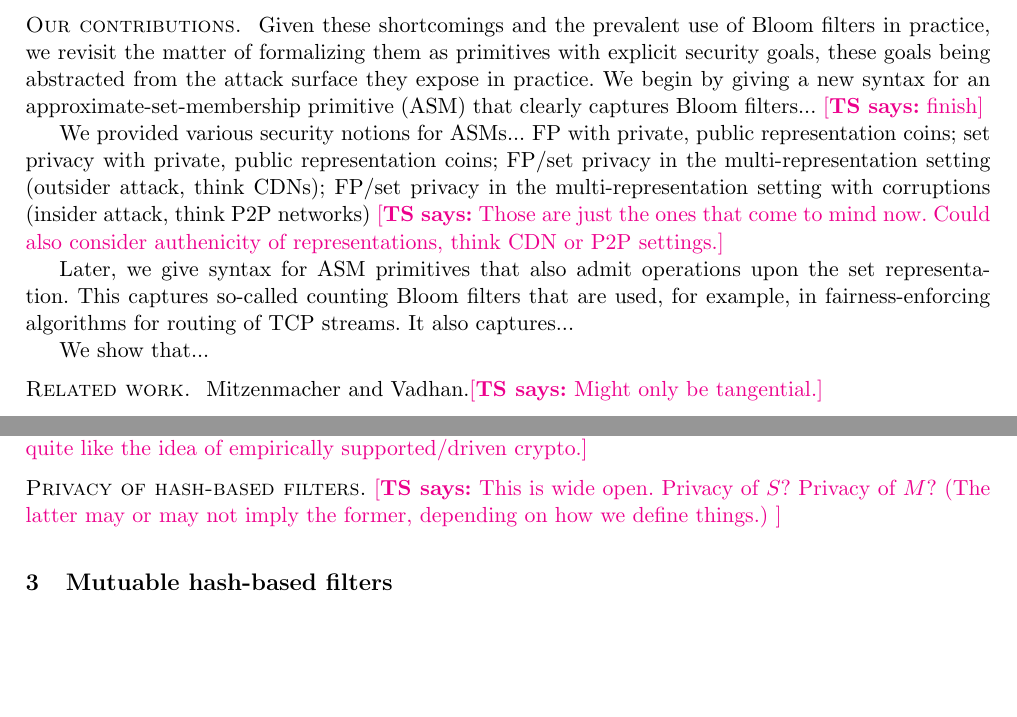
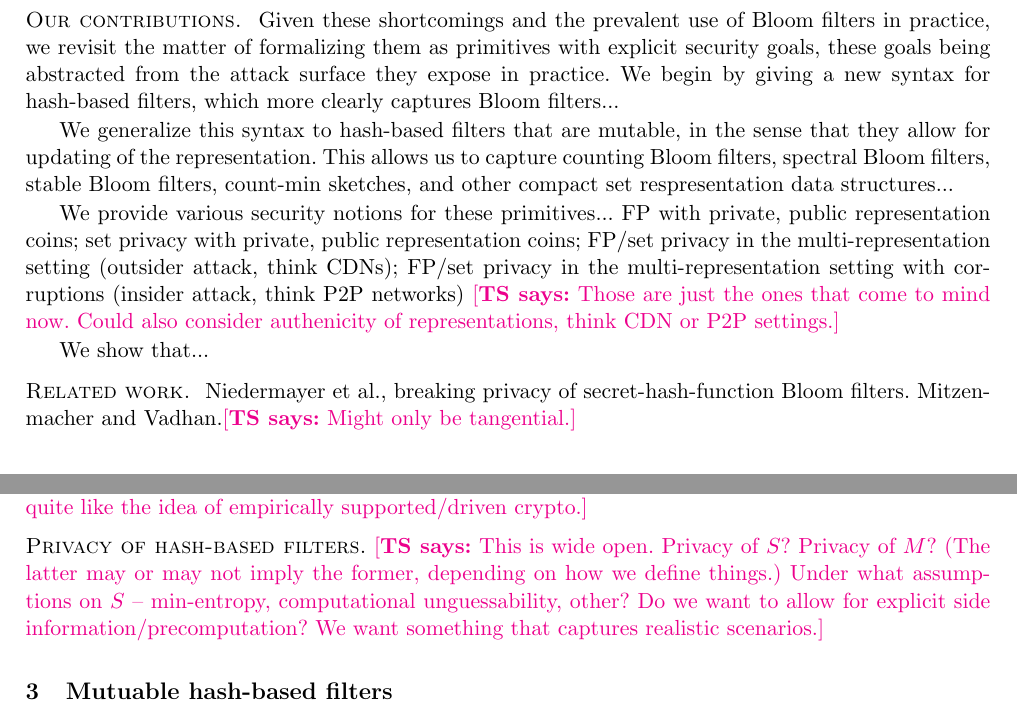
Before and after one commit to teshrim/bloom-filter-sec, a LaTeX paper (main.tex, which reads filters.tex, intro.tex): two parts of pages 3 and 4 of 6 before the commit and two parts of pages 3 and 4 of 7 after it, joined at a grey line, cut so that both start at the same text, the shorter picture padded with empty space. Compiled offline with pdfLaTeX.

Commit message:
intro updates

```diff
--- a/filters.tex
+++ b/filters.tex
@@ -102,7 +102,7 @@ Ret $h_i(x)$\\
 
 \tsnote{It might be interesting to run some experiments, e.g. set up a bloom filter of URLs or IP/port information, and then open up a network tap and see how many false positives we observe.  I quite like the idea of empirically supported/driven crypto.}
 
-\heading{Privacy of hash-based filters.} \tsnote{This is wide open.  Privacy of~$S$?  Privacy of~$M$?  (The latter may or may not imply the former, depending on how we define things.)  }
+\heading{Privacy of hash-based filters.} \tsnote{This is wide open.  Privacy of~$S$?  Privacy of~$M$?  (The latter may or may not imply the former, depending on how we define things.)  Under what assumptions on~$S$ --~min-entropy, computational unguessability, other? Do we want to allow for explicit side information/precomputation? We want something that captures realistic scenarios.}
 
 \begin{figure}
 \centering
--- a/intro.tex
+++ b/intro.tex
@@ -18,15 +18,17 @@ Continuing on this point, it seems that the coins of~$\mathbf{B}_1$ (whatever th
 \tsnote{Could also point out that their positive results use constructions that have secret keys, and these are unlikely to be of any use in major applications like CDNs or P2P networks.  But maybe the horse is sufficiently beaten by now...}
 
 \heading{Our contributions. }
-Given these shortcomings and the prevalent use of Bloom filters in practice, we revisit the matter of formalizing them as primitives with explicit security goals, these goals being abstracted from the attack surface they expose in practice.   We begin by giving a new syntax for an approximate-set-membership primitive (ASM) that clearly captures Bloom filters... \tsnote{finish}
+Given these shortcomings and the prevalent use of Bloom filters in practice, we revisit the matter of formalizing them as primitives with explicit security goals, these goals being abstracted from the attack surface they expose in practice.   We begin by giving a new syntax for hash-based filters, which more clearly captures Bloom filters...
 
-We provided various security notions for ASMs... FP with private, public representation coins; set privacy with private, public representation coins; FP/set privacy in the multi-representation setting (outsider attack, think CDNs); FP/set privacy in the multi-representation setting with corruptions (insider attack, think P2P networks) \tsnote{Those are just the ones that come to mind now.  Could also consider authenicity of representations, think CDN or P2P settings.}
+We generalize this syntax to hash-based filters that are mutable, in the sense that they allow for updating of the representation.  This allows us to capture counting Bloom filters, spectral Bloom filters, stable Bloom filters, count-min sketches, and other compact set respresentation data structures...
 
-Later, we give syntax for ASM primitives that also admit operations upon the set representation.  This captures so-called counting Bloom filters that are used, for example, in fairness-enforcing algorithms for routing of TCP streams.  It also captures...
+We provide various security notions for these primitives... FP with private, public representation coins; set privacy with private, public representation coins; FP/set privacy in the multi-representation setting (outsider attack, think CDNs); FP/set privacy in the multi-representation setting with corruptions (insider attack, think P2P networks) \tsnote{Those are just the ones that come to mind now.  Could also consider authenicity of representations, think CDN or P2P settings.}
+
 
 We show that...
 
 \heading{Related work. }
+Niedermayer et al., breaking privacy of secret-hash-function Bloom filters.
 Mitzenmacher and Vadhan.\tsnote{Might only be tangential.}
 
 
```
